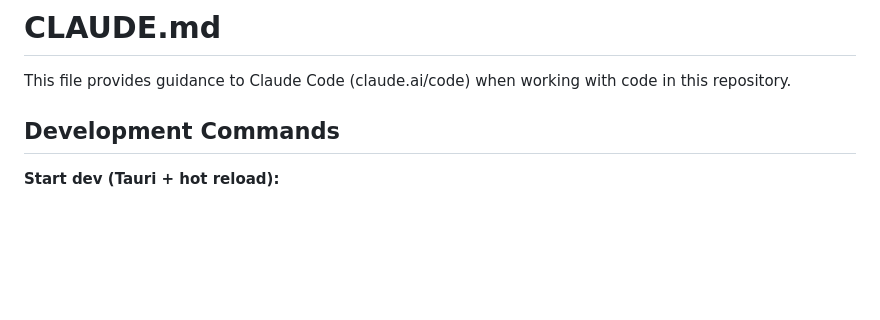
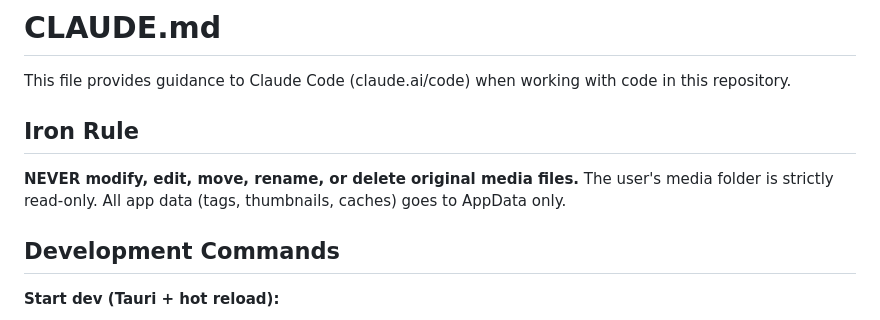
Before and after one commit to mczkzk/media-viewer, a Markdown page: CLAUDE.md, the part around the change. Drawn GitHub-style; blank space fills up the shorter version.

Commit message:
Add iron rule: never modify original media files

```diff
--- a/CLAUDE.md
+++ b/CLAUDE.md
@@ -1,6 +1,10 @@
 # CLAUDE.md
 
 This file provides guidance to Claude Code (claude.ai/code) when working with code in this repository.
+
+## Iron Rule
+
+**NEVER modify, edit, move, rename, or delete original media files.** The user's media folder is strictly read-only. All app data (tags, thumbnails, caches) goes to AppData only.
 
 ## Development Commands
 
```
